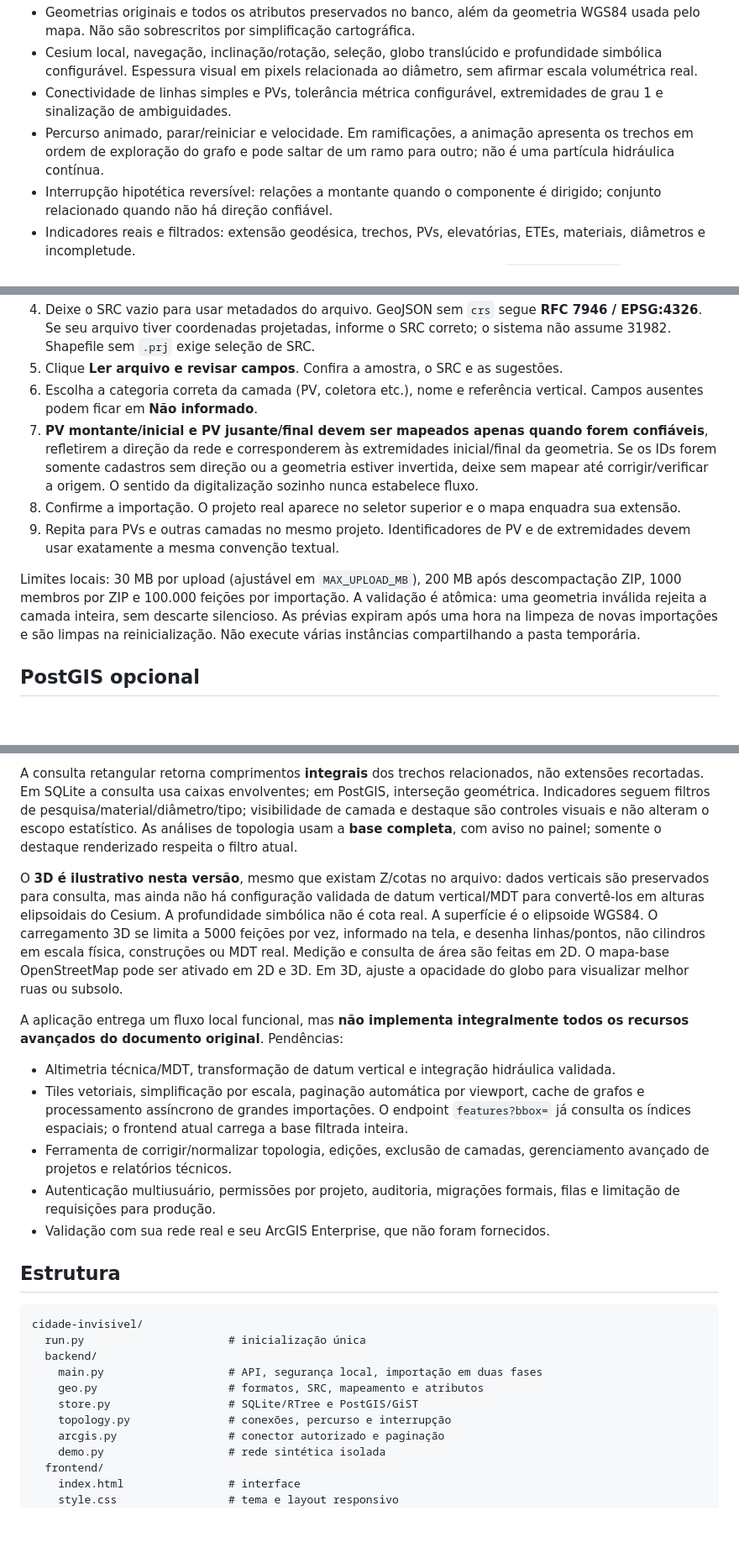
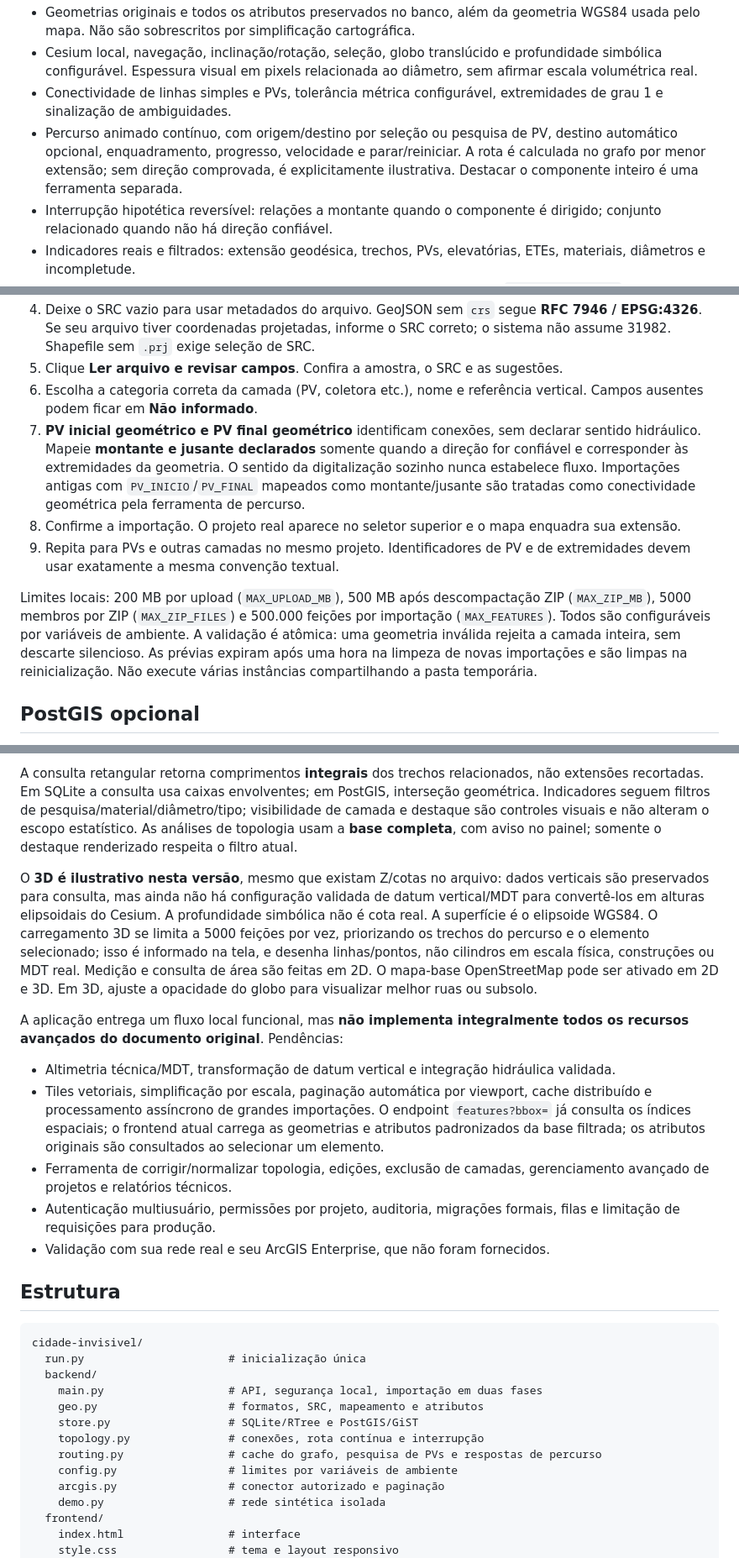
Before and after one commit to kakaolivier/cidade-invisivel, a Markdown page: README.md, 3 parts joined by grey strips. Shown at 84% size. Rendered like a GitHub page; blank space fills up the shorter version.

```diff
--- a/README.md
+++ b/README.md
@@ -53,7 +53,7 @@ O download usa só Python, cerca de 21 MB descompactados. Depois do primeiro dow
 - Geometrias originais e todos os atributos preservados no banco, além da geometria WGS84 usada pelo mapa. Não são sobrescritos por simplificação cartográfica.
 - Cesium local, navegação, inclinação/rotação, seleção, globo translúcido e profundidade simbólica configurável. Espessura visual em pixels relacionada ao diâmetro, sem afirmar escala volumétrica real.
 - Conectividade de linhas simples e PVs, tolerância métrica configurável, extremidades de grau 1 e sinalização de ambiguidades.
-- Percurso animado, parar/reiniciar e velocidade. Em ramificações, a animação apresenta os trechos em ordem de exploração do grafo e pode saltar de um ramo para outro; não é uma partícula hidráulica contínua.
+- Percurso animado contínuo, com origem/destino por seleção ou pesquisa de PV, destino automático opcional, enquadramento, progresso, velocidade e parar/reiniciar. A rota é calculada no grafo por menor extensão; sem direção comprovada, é explicitamente ilustrativa. Destacar o componente inteiro é uma ferramenta separada.
 - Interrupção hipotética reversível: relações a montante quando o componente é dirigido; conjunto relacionado quando não há direção confiável.
 - Indicadores reais e filtrados: extensão geodésica, trechos, PVs, elevatórias, ETEs, materiais, diâmetros e incompletude.
 - Exportação GeoJSON do conjunto filtrado. Inclui atributos preservados e `original_geometry`; a geometria principal está em WGS84.
@@ -69,11 +69,11 @@ O download usa só Python, cerca de 21 MB descompactados. Depois do primeiro dow
 4. Deixe o SRC vazio para usar metadados do arquivo. GeoJSON sem `crs` segue **RFC 7946 / EPSG:4326**. Se seu arquivo tiver coordenadas projetadas, informe o SRC correto; o sistema não assume 31982. Shapefile sem `.prj` exige seleção de SRC.
 5. Clique **Ler arquivo e revisar campos**. Confira a amostra, o SRC e as sugestões.
 6. Escolha a categoria correta da camada (PV, coletora etc.), nome e referência vertical. Campos ausentes podem ficar em **Não informado**.
-7. **PV montante/inicial e PV jusante/final devem ser mapeados apenas quando forem confiáveis**, refletirem a direção da rede e corresponderem às extremidades inicial/final da geometria. Se os IDs forem somente cadastros sem direção ou a geometria estiver invertida, deixe sem mapear até corrigir/verificar a origem. O sentido da digitalização sozinho nunca estabelece fluxo.
+7. **PV inicial geométrico e PV final geométrico** identificam conexões, sem declarar sentido hidráulico. Mapeie **montante e jusante declarados** somente quando a direção for confiável e corresponder às extremidades da geometria. O sentido da digitalização sozinho nunca estabelece fluxo. Importações antigas com `PV_INICIO`/`PV_FINAL` mapeados como montante/jusante são tratadas como conectividade geométrica pela ferramenta de percurso.
 8. Confirme a importação. O projeto real aparece no seletor superior e o mapa enquadra sua extensão.
 9. Repita para PVs e outras camadas no mesmo projeto. Identificadores de PV e de extremidades devem usar exatamente a mesma convenção textual.
 
-Limites locais: 30 MB por upload (ajustável em `MAX_UPLOAD_MB`), 200 MB após descompactação ZIP, 1000 membros por ZIP e 100.000 feições por importação. A validação é atômica: uma geometria inválida rejeita a camada inteira, sem descarte silencioso. As prévias expiram após uma hora na limpeza de novas importações e são limpas na reinicialização. Não execute várias instâncias compartilhando a pasta temporária.
+Limites locais: 200 MB por upload (`MAX_UPLOAD_MB`), 500 MB após descompactação ZIP (`MAX_ZIP_MB`), 5000 membros por ZIP (`MAX_ZIP_FILES`) e 500.000 feições por importação (`MAX_FEATURES`). Todos são configuráveis por variáveis de ambiente. A validação é atômica: uma geometria inválida rejeita a camada inteira, sem descarte silencioso. As prévias expiram após uma hora na limpeza de novas importações e são limpas na reinicialização. Não execute várias instâncias compartilhando a pasta temporária.
 
 ## PostGIS opcional
 
@@ -137,12 +137,12 @@ Um componente só é considerado dirigido se **todas** as suas arestas tiverem m
 
 A consulta retangular retorna comprimentos **integrais** dos trechos relacionados, não extensões recortadas. Em SQLite a consulta usa caixas envolventes; em PostGIS, interseção geométrica. Indicadores seguem filtros de pesquisa/material/diâmetro/tipo; visibilidade de camada e destaque são controles visuais e não alteram o escopo estatístico. As análises de topologia usam a **base completa**, com aviso no painel; somente o destaque renderizado respeita o filtro atual.
 
-O **3D é ilustrativo nesta versão**, mesmo que existam Z/cotas no arquivo: dados verticais são preservados para consulta, mas ainda não há configuração validada de datum vertical/MDT para convertê-los em alturas elipsoidais do Cesium. A profundidade simbólica não é cota real. A superfície é o elipsoide WGS84. O carregamento 3D se limita a 5000 feições por vez, informado na tela, e desenha linhas/pontos, não cilindros em escala física, construções ou MDT real. Medição e consulta de área são feitas em 2D. O mapa-base OpenStreetMap pode ser ativado em 2D e 3D. Em 3D, ajuste a opacidade do globo para visualizar melhor ruas ou subsolo.
+O **3D é ilustrativo nesta versão**, mesmo que existam Z/cotas no arquivo: dados verticais são preservados para consulta, mas ainda não há configuração validada de datum vertical/MDT para convertê-los em alturas elipsoidais do Cesium. A profundidade simbólica não é cota real. A superfície é o elipsoide WGS84. O carregamento 3D se limita a 5000 feições por vez, priorizando os trechos do percurso e o elemento selecionado; isso é informado na tela, e desenha linhas/pontos, não cilindros em escala física, construções ou MDT real. Medição e consulta de área são feitas em 2D. O mapa-base OpenStreetMap pode ser ativado em 2D e 3D. Em 3D, ajuste a opacidade do globo para visualizar melhor ruas ou subsolo.
 
 A aplicação entrega um fluxo local funcional, mas **não implementa integralmente todos os recursos avançados do documento original**. Pendências:
 
 - Altimetria técnica/MDT, transformação de datum vertical e integração hidráulica validada.
-- Tiles vetoriais, simplificação por escala, paginação automática por viewport, cache de grafos e processamento assíncrono de grandes importações. O endpoint `features?bbox=` já consulta os índices espaciais; o frontend atual carrega a base filtrada inteira.
+- Tiles vetoriais, simplificação por escala, paginação automática por viewport, cache distribuído e processamento assíncrono de grandes importações. O endpoint `features?bbox=` já consulta os índices espaciais; o frontend atual carrega as geometrias e atributos padronizados da base filtrada; os atributos originais são consultados ao selecionar um elemento.
 - Ferramenta de corrigir/normalizar topologia, edições, exclusão de camadas, gerenciamento avançado de projetos e relatórios técnicos.
 - Autenticação multiusuário, permissões por projeto, auditoria, migrações formais, filas e limitação de requisições para produção.
 - Validação com sua rede real e seu ArcGIS Enterprise, que não foram fornecidos.
@@ -156,7 +156,9 @@ cidade-invisivel/
     main.py                   # API, segurança local, importação em duas fases
     geo.py                    # formatos, SRC, mapeamento e atributos
     store.py                  # SQLite/RTree e PostGIS/GiST
-    topology.py               # conexões, percurso e interrupção
+    topology.py               # conexões, rota contínua e interrupção
+    routing.py                # cache do grafo, pesquisa de PVs e respostas de percurso
+    config.py                 # limites por variáveis de ambiente
     arcgis.py                 # conector autorizado e paginação
     demo.py                   # rede sintética isolada
   frontend/
```
Also changed, not shown: other parts of README.md (+32 -0 lines).
